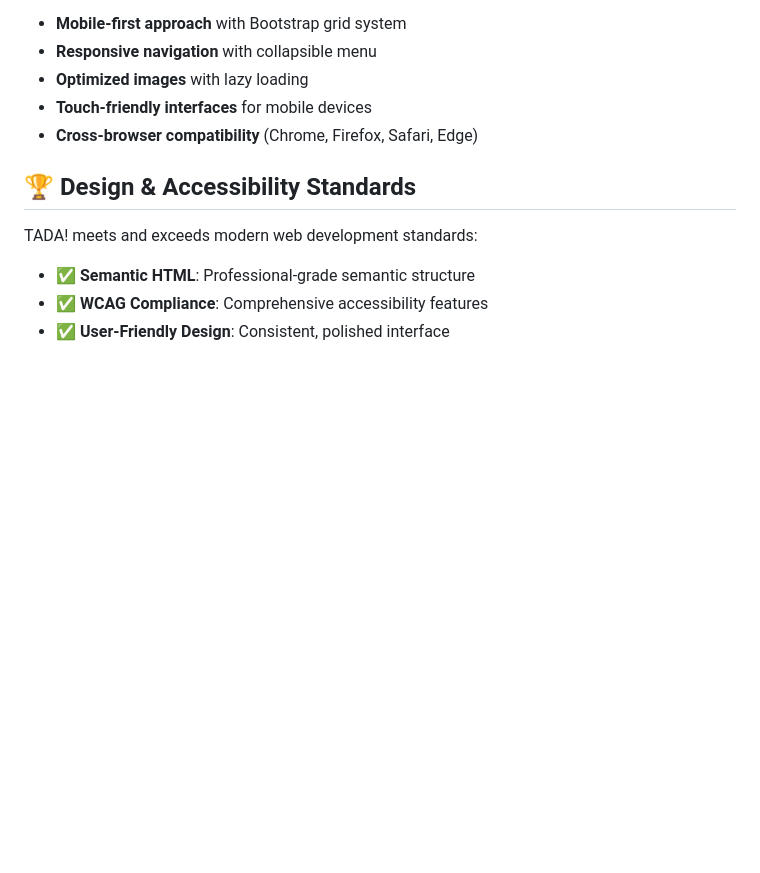
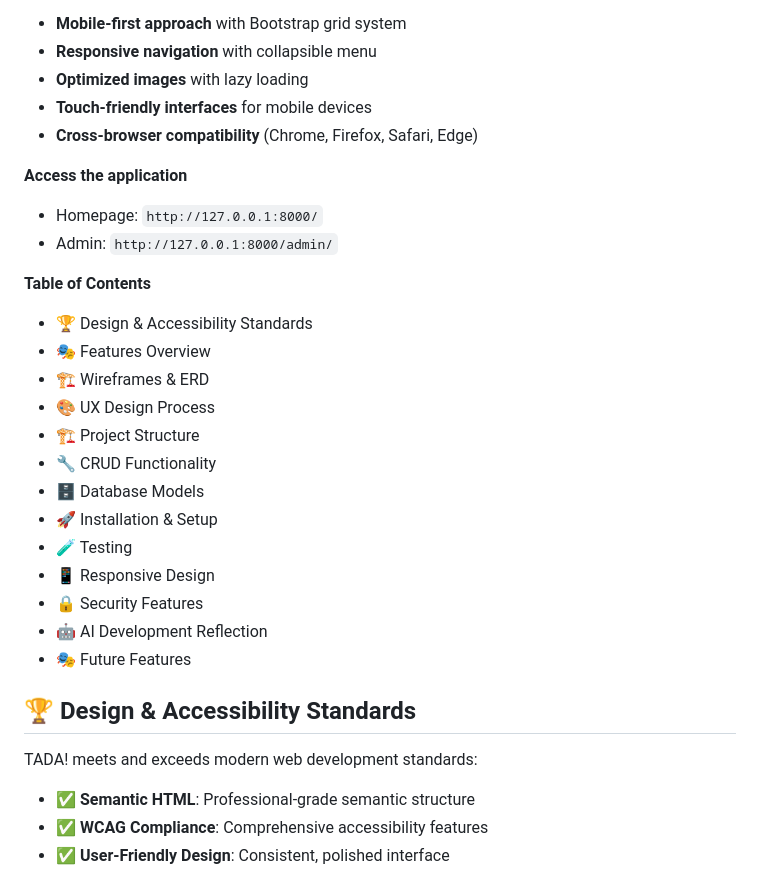
Before and after one commit to AndreaFitz/Capstone-Tada, a Markdown page: README.md, the part around one of its changes. Drawn GitHub-style; blank space fills up the shorter version.

Commit message:
Update README.md with Table of Contents and ERD

```diff
--- a/README.md
+++ b/README.md
@@ -11,6 +11,26 @@ A comprehensive web platform for amateur theatre societies to connect, share eve
 - **Optimized images** with lazy loading
 - **Touch-friendly interfaces** for mobile devices
 - **Cross-browser compatibility** (Chrome, Firefox, Safari, Edge)
+
+**Access the application**
+- Homepage: `http://127.0.0.1:8000/`
+- Admin: `http://127.0.0.1:8000/admin/`
+
+**Table of Contents**
+- 🏆 Design & Accessibility Standards
+- 🎭 Features Overview
+- 🏗️ Wireframes & ERD
+- 🎨 UX Design Process
+- 🏗️ Project Structure
+- 🔧 CRUD Functionality
+- 🗄️ Database Models
+- 🚀 Installation & Setup
+- 🧪 Testing
+- 📱 Responsive Design
+- 🔒 Security Features
+- 🤖 AI Development Reflection
+- 🎭 Future Features
+
 
 ## 🏆 Design & Accessibility Standards
 
```
Also changed, not shown: other parts of README.md (+4 -0 lines).
